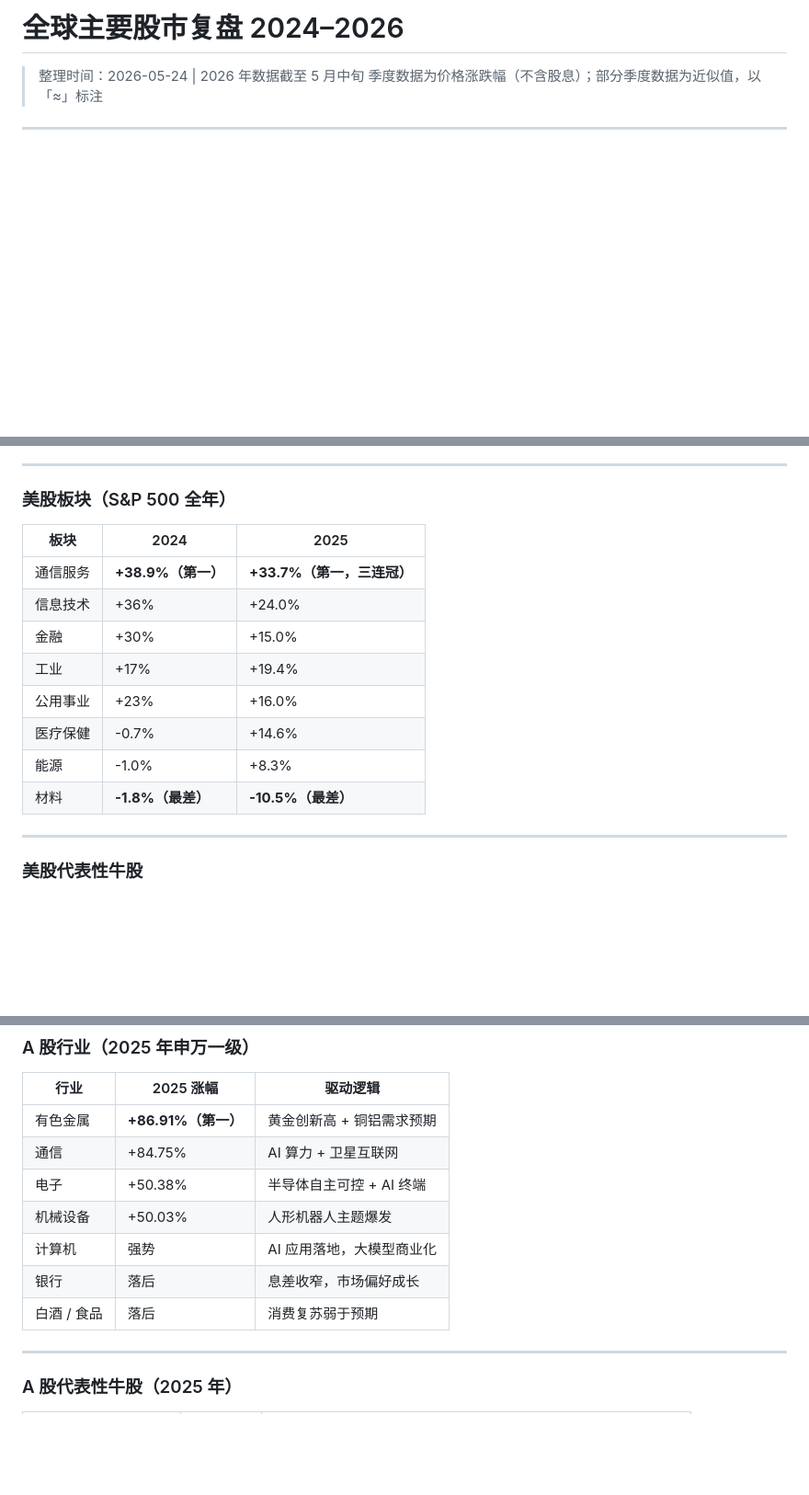
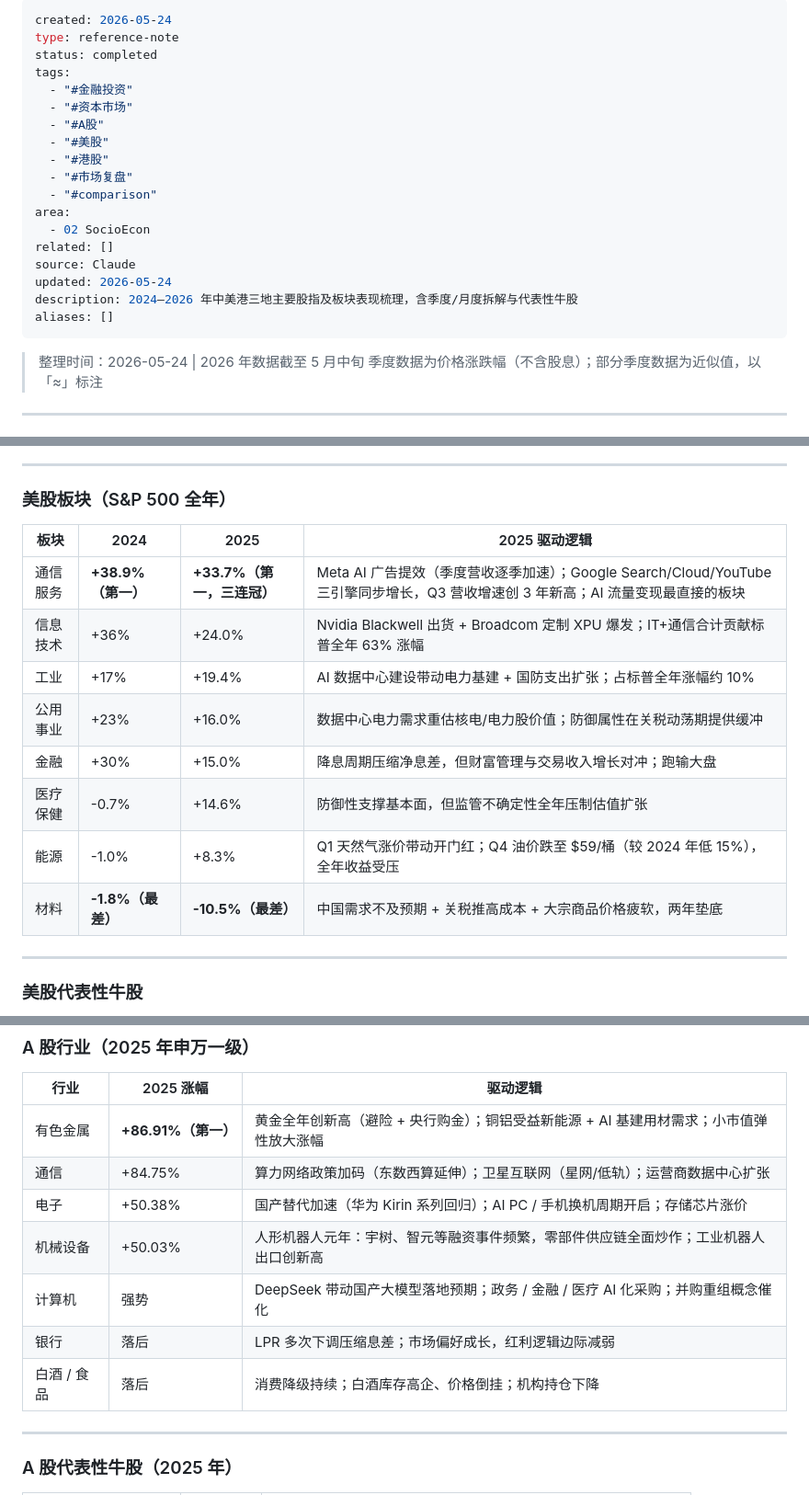
Before and after one commit to jessyzhou11/report_test, a Markdown page: 全球主要股市复盘 2024-2026.md, 3 parts joined by grey strips. Shown at 92% size. Rendered like a GitHub page; blank space fills up the shorter version.

Commit message:
Update: add sector drivers for US/A-share/HK, add HK sector table

```diff
--- a/全球主要股市复盘 2024-2026.md
+++ b/全球主要股市复盘 2024-2026.md
@@ -1,4 +1,23 @@
-# 全球主要股市复盘 2024–2026
+---
+created: 2026-05-24
+type: reference-note
+status: completed
+tags:
+  - "#金融投资"
+  - "#资本市场"
+  - "#A股"
+  - "#美股"
+  - "#港股"
+  - "#市场复盘"
+  - "#comparison"
+area:
+  - 02 SocioEcon
+related: []
+source: Claude
+updated: 2026-05-24
+description: 2024–2026 年中美港三地主要股指及板块表现梳理，含季度/月度拆解与代表性牛股
+aliases: []
+---
 
 > 整理时间：2026-05-24 | 2026 年数据截至 5 月中旬
 > 季度数据为价格涨跌幅（不含股息）；部分季度数据为近似值，以「≈」标注
@@ -32,16 +51,16 @@
 
 ### 美股板块（S&P 500 全年）
 
-| 板块 | 2024 | 2025 |
-|------|------|------|
-| 通信服务 | **+38.9%（第一）** | **+33.7%（第一，三连冠）** |
-| 信息技术 | +36% | +24.0% |
-| 金融 | +30% | +15.0% |
-| 工业 | +17% | +19.4% |
-| 公用事业 | +23% | +16.0% |
-| 医疗保健 | -0.7% | +14.6% |
-| 能源 | -1.0% | +8.3% |
-| 材料 | **-1.8%（最差）** | **-10.5%（最差）** |
+| 板块 | 2024 | 2025 | 2025 驱动逻辑 |
+|------|------|------|------------|
+| 通信服务 | **+38.9%（第一）** | **+33.7%（第一，三连冠）** | Meta AI 广告提效（季度营收逐季加速）；Google Search/Cloud/YouTube 三引擎同步增长，Q3 营收增速创 3 年新高；AI 流量变现最直接的板块 |
+| 信息技术 | +36% | +24.0% | Nvidia Blackwell 出货 + Broadcom 定制 XPU 爆发；IT+通信合计贡献标普全年 63% 涨幅 |
+| 工业 | +17% | +19.4% | AI 数据中心建设带动电力基建 + 国防支出扩张；占标普全年涨幅约 10% |
+| 公用事业 | +23% | +16.0% | 数据中心电力需求重估核电/电力股价值；防御属性在关税动荡期提供缓冲 |
+| 金融 | +30% | +15.0% | 降息周期压缩净息差，但财富管理与交易收入增长对冲；跑输大盘 |
+| 医疗保健 | -0.7% | +14.6% | 防御性支撑基本面，但监管不确定性全年压制估值扩张 |
+| 能源 | -1.0% | +8.3% | Q1 天然气涨价带动开门红；Q4 油价跌至 $59/桶（较 2024 年低 15%），全年收益受压 |
+| 材料 | **-1.8%（最差）** | **-10.5%（最差）** | 中国需求不及预期 + 关税推高成本 + 大宗商品价格疲软，两年垫底 |
 
 ---
 
@@ -98,13 +117,13 @@
 
 | 行业 | 2025 涨幅 | 驱动逻辑 |
 |------|---------|---------|
-| 有色金属 | **+86.91%（第一）** | 黄金创新高 + 铜铝需求预期 |
-| 通信 | +84.75% | AI 算力 + 卫星互联网 |
-| 电子 | +50.38% | 半导体自主可控 + AI 终端 |
-| 机械设备 | +50.03% | 人形机器人主题爆发 |
-| 计算机 | 强势 | AI 应用落地，大模型商业化 |
-| 银行 | 落后 | 息差收窄，市场偏好成长 |
-| 白酒 / 食品 | 落后 | 消费复苏弱于预期 |
+| 有色金属 | **+86.91%（第一）** | 黄金全年创新高（避险 + 央行购金）；铜铝受益新能源 + AI 基建用材需求；小市值弹性放大涨幅 |
+| 通信 | +84.75% | 算力网络政策加码（东数西算延伸）；卫星互联网（星网/低轨）；运营商数据中心扩张 |
+| 电子 | +50.38% | 国产替代加速（华为 Kirin 系列回归）；AI PC / 手机换机周期开启；存储芯片涨价 |
+| 机械设备 | +50.03% | 人形机器人元年：宇树、智元等融资事件频繁，零部件供应链全面炒作；工业机器人出口创新高 |
+| 计算机 | 强势 | DeepSeek 带动国产大模型落地预期；政务 / 金融 / 医疗 AI 化采购；并购重组概念催化 |
+| 银行 | 落后 | LPR 多次下调压缩息差；市场偏好成长，红利逻辑边际减弱 |
+| 白酒 / 食品 | 落后 | 消费降级持续；白酒库存高企、价格倒挂；机构持仓下降 |
 
 ---
 
```
Also changed, not shown: other parts of 全球主要股市复盘 2024-2026.md (+14 -0 lines).
